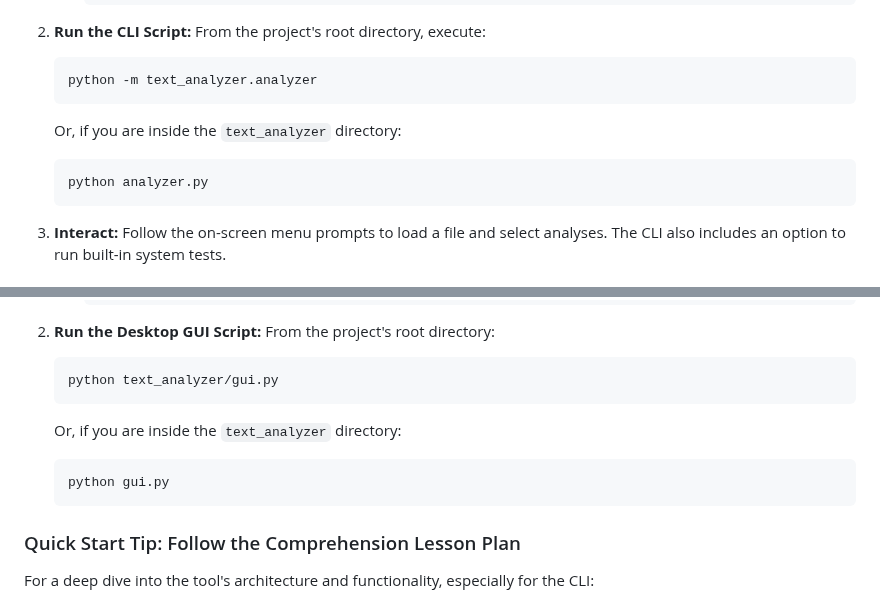
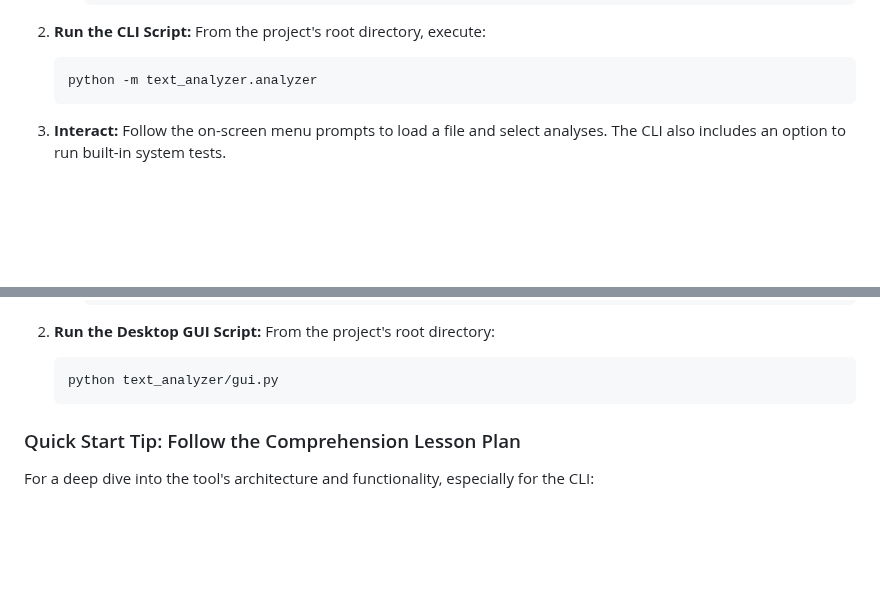
Before and after one commit to mikepred/MAP, a Markdown page: README.md, 2 parts joined by grey strips. GitHub-like rendering; blank space fills up the shorter version.

````diff
--- a/README.md
+++ b/README.md
@@ -44,10 +44,6 @@ This provides a menu-driven interface in your terminal.
     From the project's root directory, execute:
     ```bash
     python -m text_analyzer.analyzer
-    ```
-    Or, if you are inside the `text_analyzer` directory:
-    ```bash
-    python analyzer.py
     ```
 
 3.  **Interact:** Follow the on-screen menu prompts to load a file and select analyses. The CLI also includes an option to run built-in system tests.
@@ -109,10 +105,6 @@ This launches a local desktop application using Tkinter.
     From the project's root directory:
     ```bash
     python text_analyzer/gui.py
-    ```
-    Or, if you are inside the `text_analyzer` directory:
-    ```bash
-    python gui.py
     ```
 
 ### Quick Start Tip: Follow the Comprehension Lesson Plan
````
